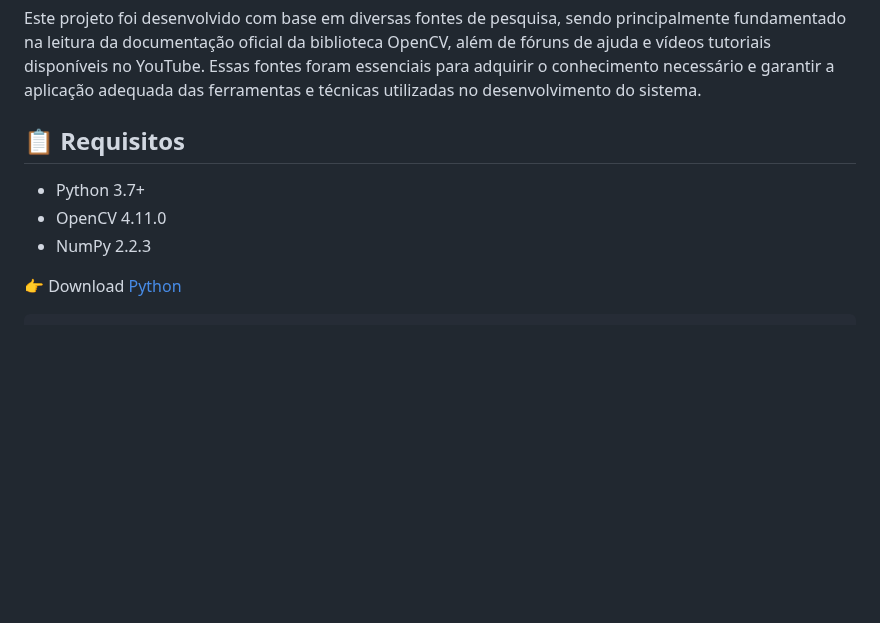
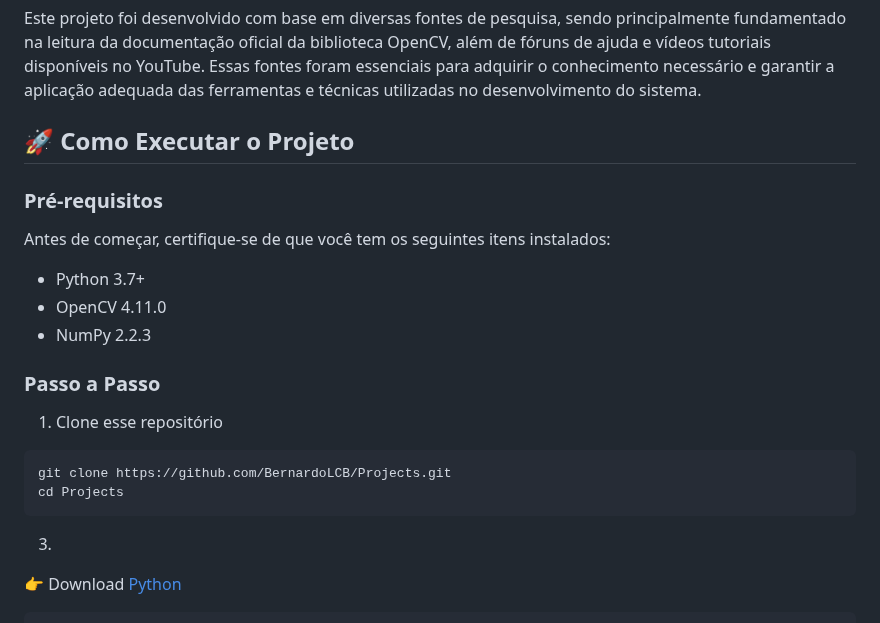
Before and after one commit to BernardoLCB/Projects, a Markdown page: computerVision-python(openCV)/README.md, the part around the change. GitHub-like rendering; blank space fills up the shorter version.

````diff
--- a/computerVision-python(openCV)/README.md
+++ b/computerVision-python(openCV)/README.md
@@ -39,12 +39,24 @@ A escolha de trabalhar com o tema de Visão Computacional foi motivada pela rele
 ## 🗂️ Fontes de Pesquisa
 Este projeto foi desenvolvido com base em diversas fontes de pesquisa, sendo principalmente fundamentado na leitura da documentação oficial da biblioteca OpenCV, além de fóruns de ajuda e vídeos tutoriais disponíveis no YouTube. Essas fontes foram essenciais para adquirir o conhecimento necessário e garantir a aplicação adequada das ferramentas e técnicas utilizadas no desenvolvimento do sistema.
 
-## 📋 Requisitos
+## 🚀 Como Executar o Projeto
+
+### Pré-requisitos
+Antes de começar, certifique-se de que você tem os seguintes itens instalados:
 
 - Python 3.7+
 - OpenCV 4.11.0
 - NumPy 2.2.3
 
+### Passo a Passo
+
+  1. Clone esse repositório
+```bash
+git clone https://github.com/BernardoLCB/Projects.git
+cd Projects
+```
+
+  3.
 
 👉 Download [Python](https://www.python.org/downloads/)
 ```bash
````
